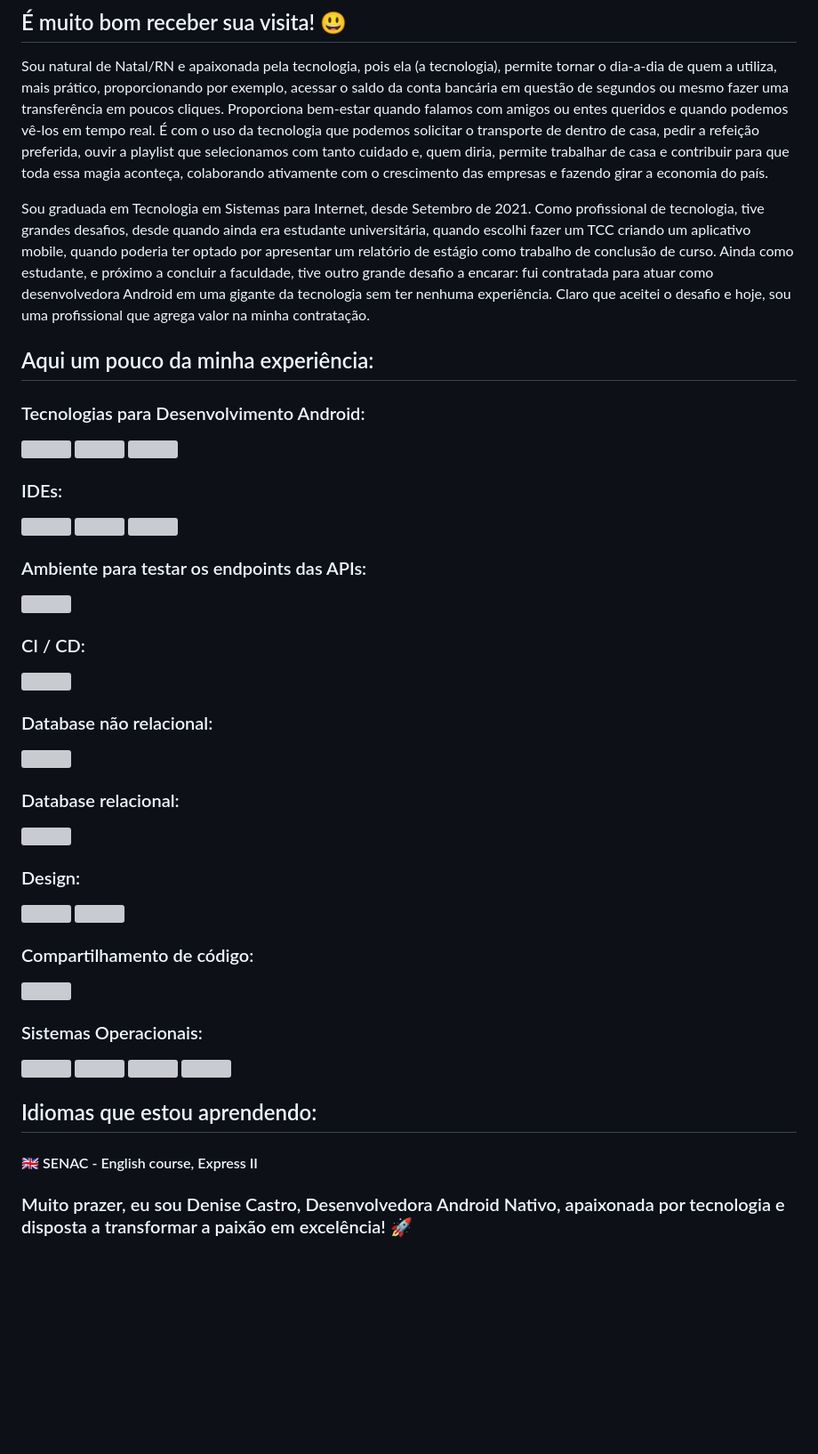
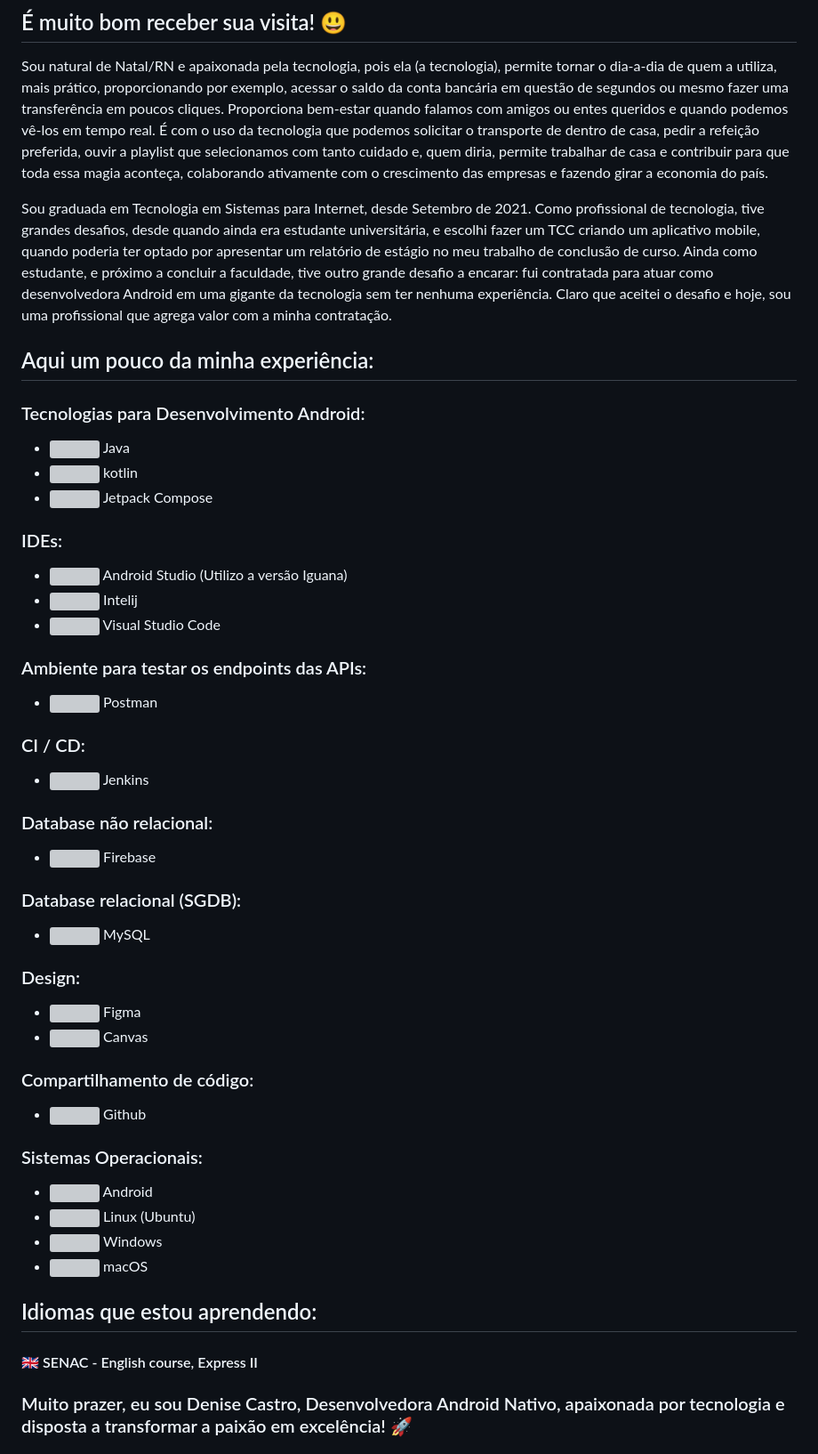
Before and after one commit to DeniseLeandroDeCastro/DeniseLeandroDeCastro, a Markdown page: README.md, the part around the change. Shown: that part at 89% size. Rendered like a GitHub page; blank space fills up the shorter version; grey boxes are pictures that could not be loaded.

```diff
--- a/README.md
+++ b/README.md
@@ -3,45 +3,48 @@
 
 Sou natural de Natal/RN e apaixonada pela tecnologia, pois ela (a tecnologia), permite tornar o dia-a-dia de quem a utiliza, mais prático, proporcionando por exemplo, acessar o saldo da conta bancária em questão de segundos ou mesmo fazer uma transferência em poucos cliques. Proporciona bem-estar quando falamos com amigos ou entes queridos e quando podemos vê-los em tempo real. É com o uso da tecnologia que podemos solicitar o transporte de dentro de casa, pedir a refeição preferida, ouvir a playlist que selecionamos com tanto cuidado e, quem diria, permite trabalhar de casa e contribuir para que toda essa magia aconteça, colaborando ativamente com o crescimento das empresas e fazendo girar a economia do país.
 
-<p>Sou graduada em Tecnologia em Sistemas para Internet, desde Setembro de 2021. Como profissional de tecnologia, tive grandes desafios, desde quando ainda era estudante universitária, quando escolhi fazer um TCC criando um aplicativo mobile, quando poderia ter optado por apresentar um relatório de estágio como trabalho de conclusão de curso. Ainda como estudante, e próximo a concluir a faculdade, tive outro grande desafio a encarar: fui contratada para atuar como desenvolvedora Android em uma gigante da tecnologia sem ter nenhuma experiência. Claro que aceitei o desafio e hoje, sou uma profissional que agrega valor na minha contratação.</p>
+<p>Sou graduada em Tecnologia em Sistemas para Internet, desde Setembro de 2021. Como profissional de tecnologia, tive grandes desafios, desde quando ainda era estudante universitária, e escolhi fazer um TCC criando um aplicativo mobile, quando poderia ter optado por apresentar um relatório de estágio no meu trabalho de conclusão de curso. Ainda como estudante, e próximo a concluir a faculdade, tive outro grande desafio a encarar: fui contratada para atuar como desenvolvedora Android em uma gigante da tecnologia sem ter nenhuma experiência. Claro que aceitei o desafio e hoje, sou uma profissional que agrega valor com a minha contratação.</p>
 
 ## Aqui um pouco da minha experiência:
 ### Tecnologias para Desenvolvimento Android:
-
-<img src="https://cdn.jsdelivr.net/gh/devicons/devicon@latest/icons/java/java-original.svg" width="30" height="30"/> <img src="https://cdn.jsdelivr.net/gh/devicons/devicon@latest/icons/kotlin/kotlin-original.svg" width="30" height="30"/> <img src="https://cdn.jsdelivr.net/gh/devicons/devicon@latest/icons/jetpackcompose/jetpackcompose-original.svg" width="30" height="30" />
+- <img src="https://cdn.jsdelivr.net/gh/devicons/devicon@latest/icons/java/java-original.svg" width="30" height="30"/> Java
+- <img src="https://cdn.jsdelivr.net/gh/devicons/devicon@latest/icons/kotlin/kotlin-original.svg" width="30" height="30"/> kotlin
+- <img src="https://cdn.jsdelivr.net/gh/devicons/devicon@latest/icons/jetpackcompose/jetpackcompose-original.svg" width="30" height="30" /> Jetpack Compose
 
 ### IDEs:
 
-<img src="https://cdn.jsdelivr.net/gh/devicons/devicon@latest/icons/androidstudio/androidstudio-original.svg" width="30" height="30" /> <img src="https://cdn.jsdelivr.net/gh/devicons/devicon@latest/icons/intellij/intellij-original.svg" width="30" height="30" /> <img src="https://cdn.jsdelivr.net/gh/devicons/devicon@latest/icons/vscode/vscode-original.svg" width="30" height="30"/>
+- <img src="https://cdn.jsdelivr.net/gh/devicons/devicon@latest/icons/androidstudio/androidstudio-original.svg" width="30" height="30" /> Android Studio (Utilizo a versão Iguana)
+- <img src="https://cdn.jsdelivr.net/gh/devicons/devicon@latest/icons/intellij/intellij-original.svg" width="30" height="30" /> Intelij
+- <img src="https://cdn.jsdelivr.net/gh/devicons/devicon@latest/icons/vscode/vscode-original.svg" width="30" height="30"/> Visual Studio Code
 
 ### Ambiente para testar os endpoints das APIs:
-<img src="https://cdn.jsdelivr.net/gh/devicons/devicon@latest/icons/postman/postman-original.svg" width="30" height="30"/>
-
+- <img src="https://cdn.jsdelivr.net/gh/devicons/devicon@latest/icons/postman/postman-original.svg" width="30" height="30"/> Postman
 
 ### CI / CD:
-
-<img src="https://cdn.jsdelivr.net/gh/devicons/devicon@latest/icons/jenkins/jenkins-original.svg" width="30" height="30"/>
+- <img src="https://cdn.jsdelivr.net/gh/devicons/devicon@latest/icons/jenkins/jenkins-original.svg" width="30" height="30"/> Jenkins
 
 ### Database não relacional:
-<img src="https://cdn.jsdelivr.net/gh/devicons/devicon@latest/icons/firebase/firebase-original.svg" width="30" height="30" />
+- <img src="https://cdn.jsdelivr.net/gh/devicons/devicon@latest/icons/firebase/firebase-original.svg" width="30" height="30" /> Firebase
 
-### Database relacional:
+### Database relacional (SGDB):
 
-<img src="https://cdn.jsdelivr.net/gh/devicons/devicon@latest/icons/mysql/mysql-original.svg" width="30" height="30"/>
+- <img src="https://cdn.jsdelivr.net/gh/devicons/devicon@latest/icons/mysql/mysql-original.svg" width="30" height="30"/> MySQL
 
 ### Design:
-
-<img src="https://cdn.jsdelivr.net/gh/devicons/devicon@latest/icons/figma/figma-original.svg" width="30" height="30" /> <img src="https://cdn.jsdelivr.net/gh/devicons/devicon@latest/icons/canva/canva-original.svg" width="30" height="30"/>
+- <img src="https://cdn.jsdelivr.net/gh/devicons/devicon@latest/icons/figma/figma-original.svg" width="30" height="30" /> Figma
+- <img src="https://cdn.jsdelivr.net/gh/devicons/devicon@latest/icons/canva/canva-original.svg" width="30" height="30"/> Canvas
 
 ### Compartilhamento de código:
-<img loading="lazy" src="https://cdn.jsdelivr.net/gh/devicons/devicon/icons/git/git-original.svg" width="30" height="30"/>
+- <img loading="lazy" src="https://cdn.jsdelivr.net/gh/devicons/devicon/icons/git/git-original.svg" width="30" height="30"/> Github
 
 ### Sistemas Operacionais:
-<img src="https://cdn.jsdelivr.net/gh/devicons/devicon@latest/icons/android/android-original.svg" width="30" height="30"/> <img src="https://cdn.jsdelivr.net/gh/devicons/devicon@latest/icons/linux/linux-original.svg" width="30" height="30"/> <img src="https://cdn.jsdelivr.net/gh/devicons/devicon@latest/icons/windows11/windows11-original.svg" width="30" height="30"/> <img src="https://cdn.jsdelivr.net/gh/devicons/devicon@latest/icons/apple/apple-original.svg" width="30" height="30"/>
+- <img src="https://cdn.jsdelivr.net/gh/devicons/devicon@latest/icons/android/android-original.svg" width="30" height="30"/> Android
+- <img src="https://cdn.jsdelivr.net/gh/devicons/devicon@latest/icons/linux/linux-original.svg" width="30" height="30"/> Linux (Ubuntu)
+- <img src="https://cdn.jsdelivr.net/gh/devicons/devicon@latest/icons/windows11/windows11-original.svg" width="30" height="30"/> Windows
+- <img src="https://cdn.jsdelivr.net/gh/devicons/devicon@latest/icons/apple/apple-original.svg" width="30" height="30"/> macOS
 
 ## Idiomas que estou aprendendo:
 #### :uk: SENAC - English course, Express II
-
 
 ### Muito prazer, eu sou Denise Castro, Desenvolvedora Android Nativo, apaixonada por tecnologia e disposta a transformar a paixão em excelência! :rocket:
 
```
